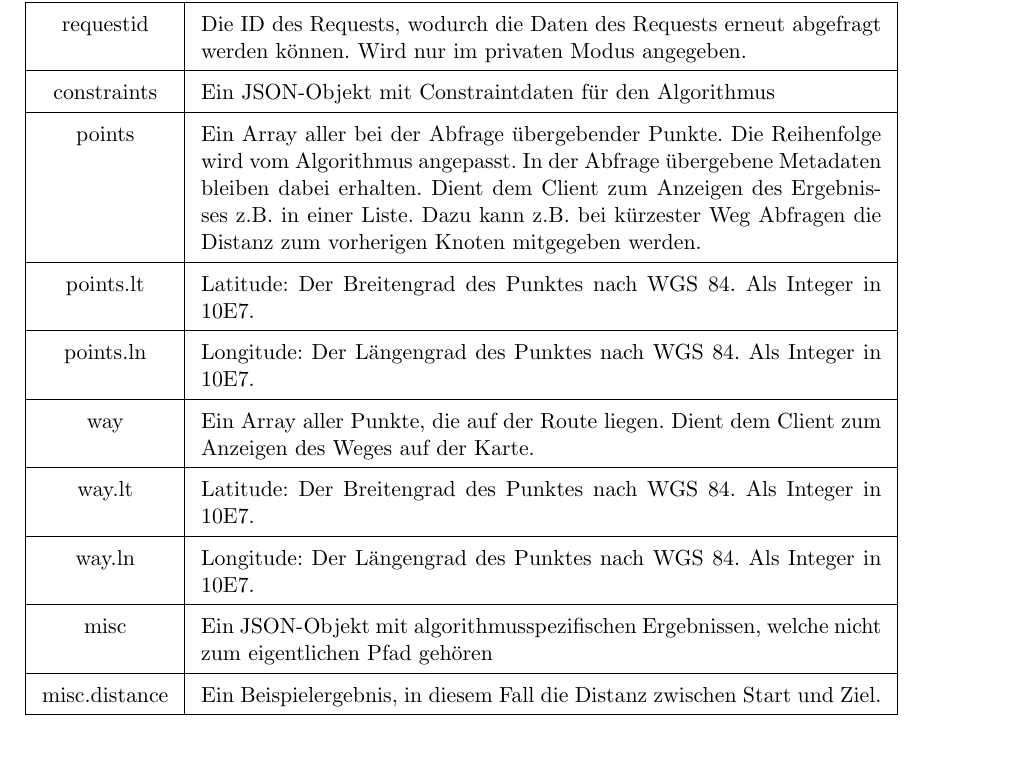
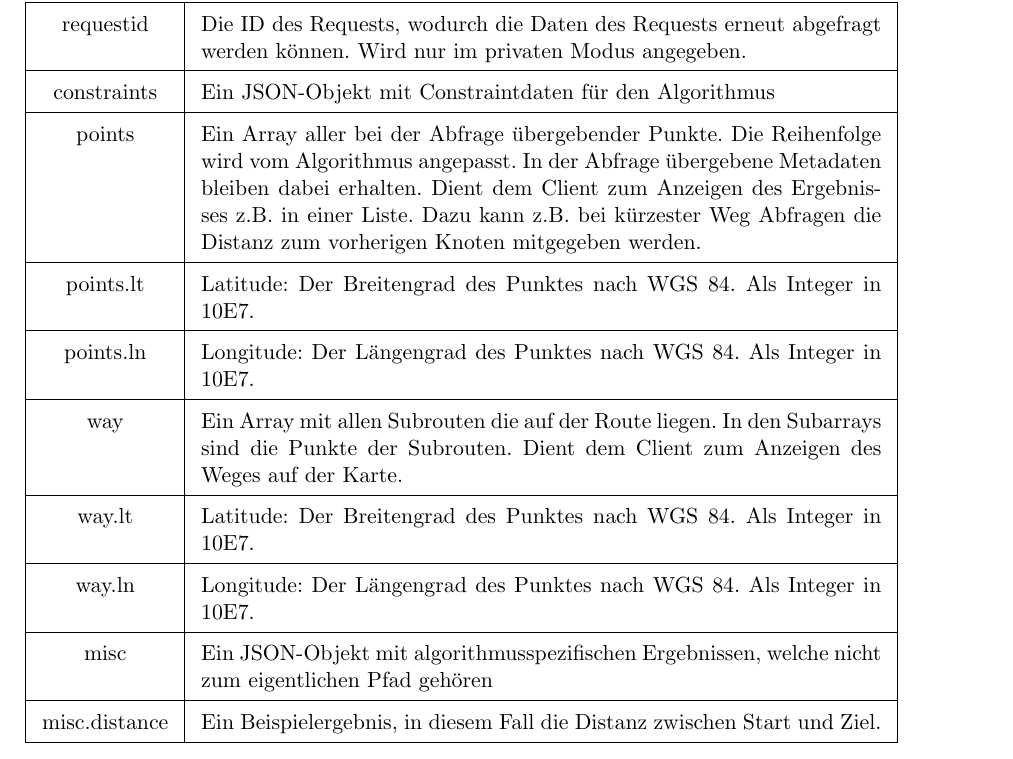
Before and after one commit to ToureNPlaner/tourenplaner-doc, a LaTeX document (Spezifikation/Protokollspezifikation.tex): part of page 9 of 25, cut so that both start at the same text. Compiled offline with pdfLaTeX.

Commit message:
correct explanation of way

```diff
--- a/Spezifikation/Protokollspezifikation.tex
+++ b/Spezifikation/Protokollspezifikation.tex
@@ -299,7 +299,7 @@ Dient dem Transfer der Algorithmenantworten zwischen Server und Client und zum s
 	    	points.ln & Longitude: Der Längengrad des Punktes nach WGS 84. Als Integer in 10E7.\\
 	    	\hline
 
-	    	way & Ein Array aller Punkte, die auf der Route liegen. Dient dem Client zum Anzeigen des Weges auf der Karte.\\
+	    	way & Ein Array mit allen Subrouten die auf der Route liegen. In den Subarrays sind die Punkte der Subrouten. Dient dem Client zum Anzeigen des Weges auf der Karte.\\
 			\hline
 
 	    	way.lt & Latitude: Der Breitengrad des Punktes nach WGS 84. Als Integer in 10E7.\\
```
